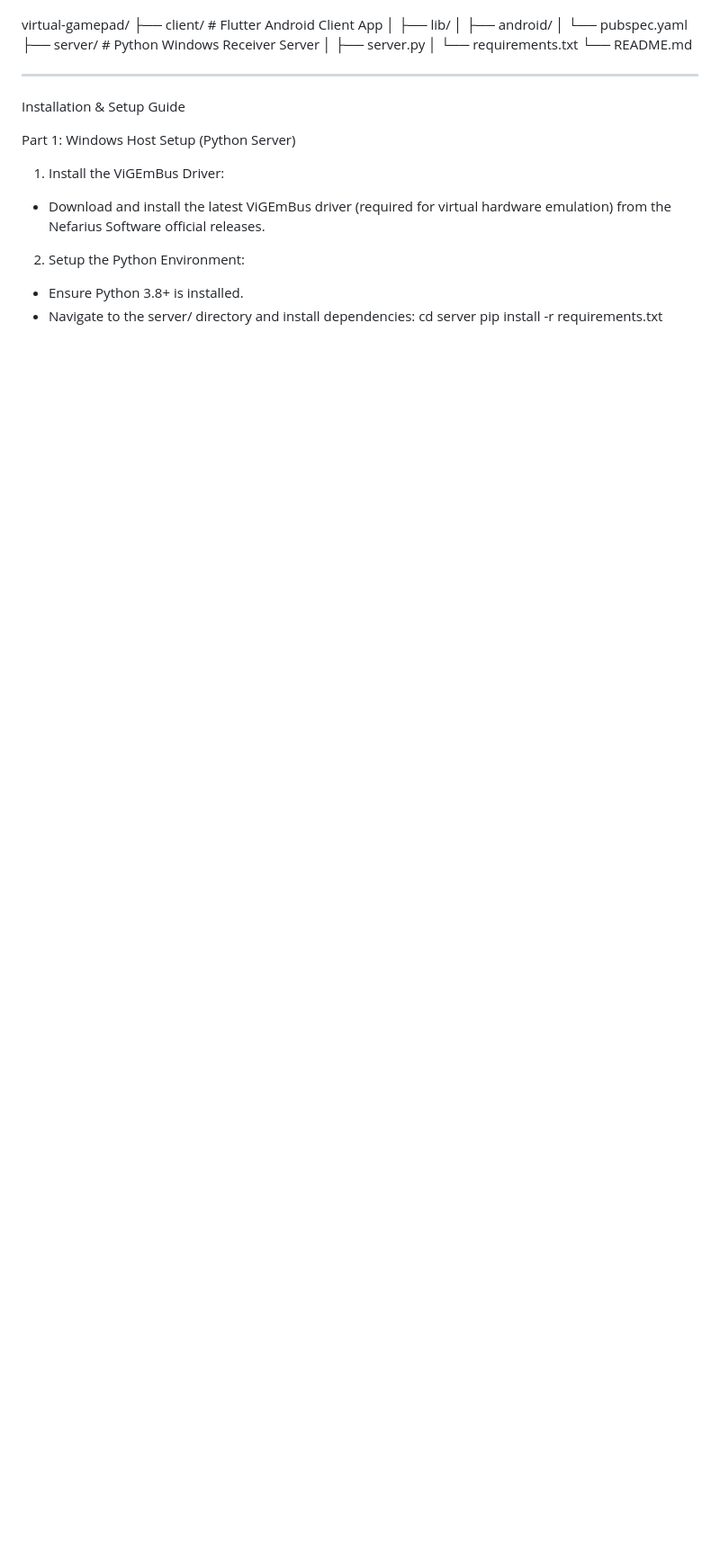
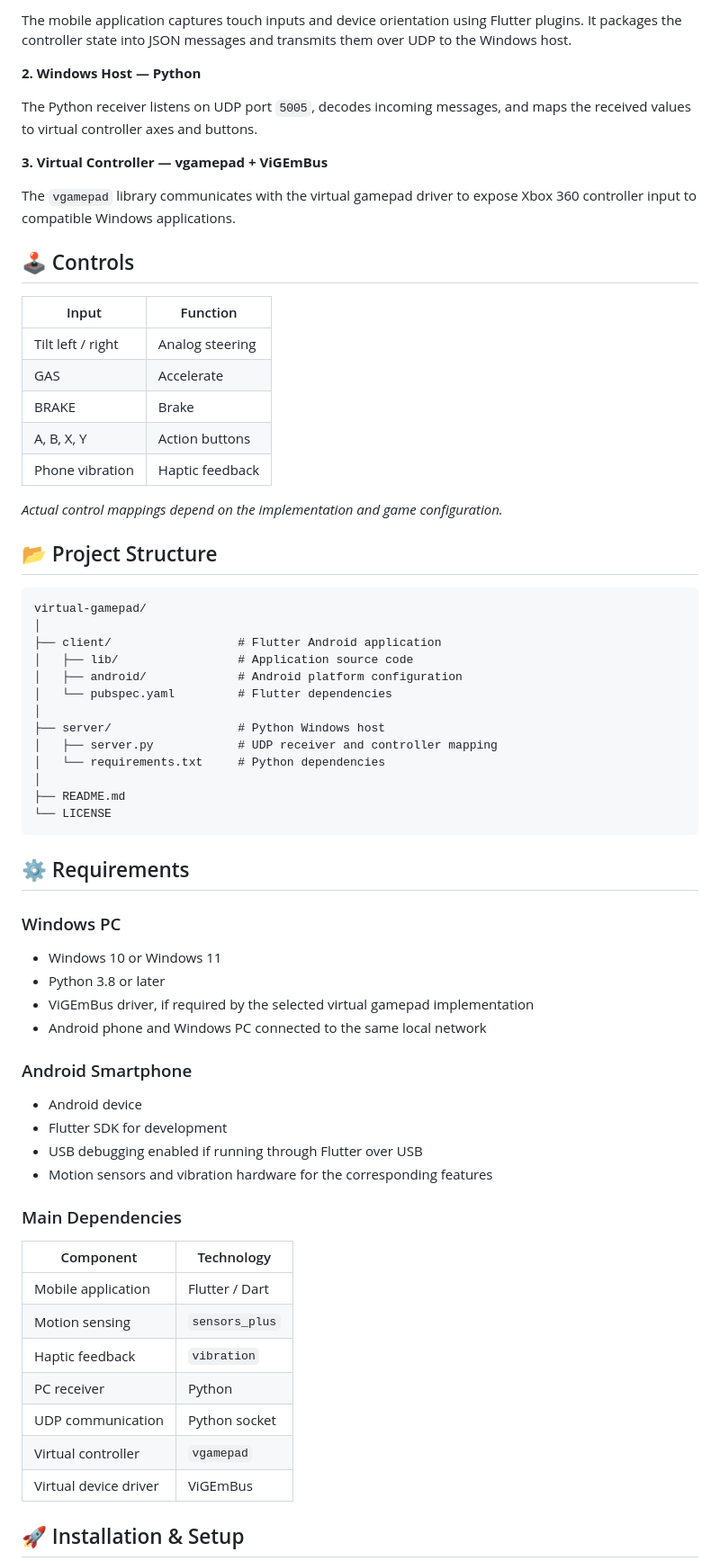
Before and after one commit to JOELDAVID16/App-Development-Flutter-, a Markdown page: GripX/README.md, the part around one of its changes. Shown at 90% size. Rendered like a GitHub page; blank space fills up the shorter version.

Commit message:
Revise README for clarity and additional details
Updated README.md to enhance project description, features, and usage instructions.

````diff
--- a/GripX/README.md
+++ b/GripX/README.md
@@ -26,24 +65,71 @@ Repository Structure
 
+The mobile application captures touch inputs and device orientation using Flutter plugins. It packages the controller state into JSON messages and transmits them over UDP to the Windows host.
+
+**2. Windows Host — Python**
+
+The Python receiver listens on UDP port `5005`, decodes incoming messages, and maps the received values to virtual controller axes and buttons.
+
+**3. Virtual Controller — vgamepad + ViGEmBus**
+
+The `vgamepad` library communicates with the virtual gamepad driver to expose Xbox 360 controller input to compatible Windows applications.
+
+## 🕹️ Controls
+
+| Input             | Function        |
+| ----------------- | --------------- |
+| Tilt left / right | Analog steering |
+| GAS               | Accelerate      |
+| BRAKE             | Brake           |
+| A, B, X, Y        | Action buttons  |
+| Phone vibration   | Haptic feedback |
+
+*Actual control mappings depend on the implementation and game configuration.*
+
+## 📂 Project Structure
+
+```text
 virtual-gamepad/
-├── client/              # Flutter Android Client App
-│   ├── lib/
-│   ├── android/
-│   └── pubspec.yaml
-├── server/              # Python Windows Receiver Server
-│   ├── server.py
-│   └── requirements.txt
-└── README.md
+│
+├── client/                  # Flutter Android application
+│   ├── lib/                 # Application source code
+│   ├── android/             # Android platform configuration
+│   └── pubspec.yaml         # Flutter dependencies
+│
+├── server/                  # Python Windows host
+│   ├── server.py            # UDP receiver and controller mapping
+│   └── requirements.txt     # Python dependencies
+│
+├── README.md
+└── LICENSE
+```
 
----
+## ⚙️ Requirements
 
-Installation & Setup Guide
+### Windows PC
 
-Part 1: Windows Host Setup (Python Server)
+* Windows 10 or Windows 11
+* Python 3.8 or later
+* ViGEmBus driver, if required by the selected virtual gamepad implementation
+* Android phone and Windows PC connected to the same local network
 
-1. Install the ViGEmBus Driver:
-* Download and install the latest ViGEmBus driver (required for virtual hardware emulation) from the Nefarius Software official releases.
+### Android Smartphone
 
+* Android device
+* Flutter SDK for development
+* USB debugging enabled if running through Flutter over USB
+* Motion sensors and vibration hardware for the corresponding features
 
-2. Setup the Python Environment:
-* Ensure Python 3.8+ is installed.
-* Navigate to the server/ directory and install dependencies:
+### Main Dependencies
+
+| Component             | Technology     |
+| --------------------- | -------------- |
+| Mobile application    | Flutter / Dart |
+| Motion sensing        | `sensors_plus` |
+| Haptic feedback       | `vibration`    |
+| PC receiver           | Python         |
+| UDP communication     | Python socket  |
+| Virtual controller    | `vgamepad`     |
+| Virtual device driver | ViGEmBus       |
+
+## 🚀 Installation & Setup
+
````
Also changed, not shown: other parts of GripX/README.md (+143 -43 lines).
